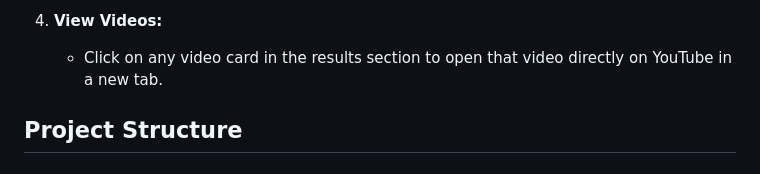
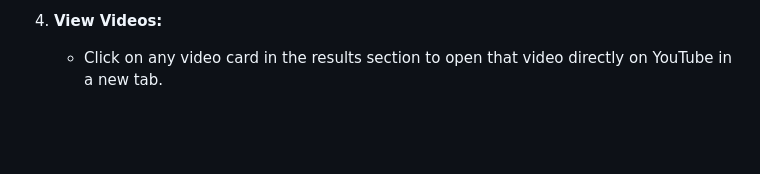
Before and after one commit to JefferH-PC/yt_recap_project, a Markdown page: readme.md, the part around the change. GitHub-like rendering; blank space fills up the shorter version.

```diff
--- a/readme.md
+++ b/readme.md
@@ -61,5 +61,3 @@ To run this project locally, follow these steps:
 
 4.  **View Videos:**
     * Click on any video card in the results section to open that video directly on YouTube in a new tab.
-
-## Project Structure
```
